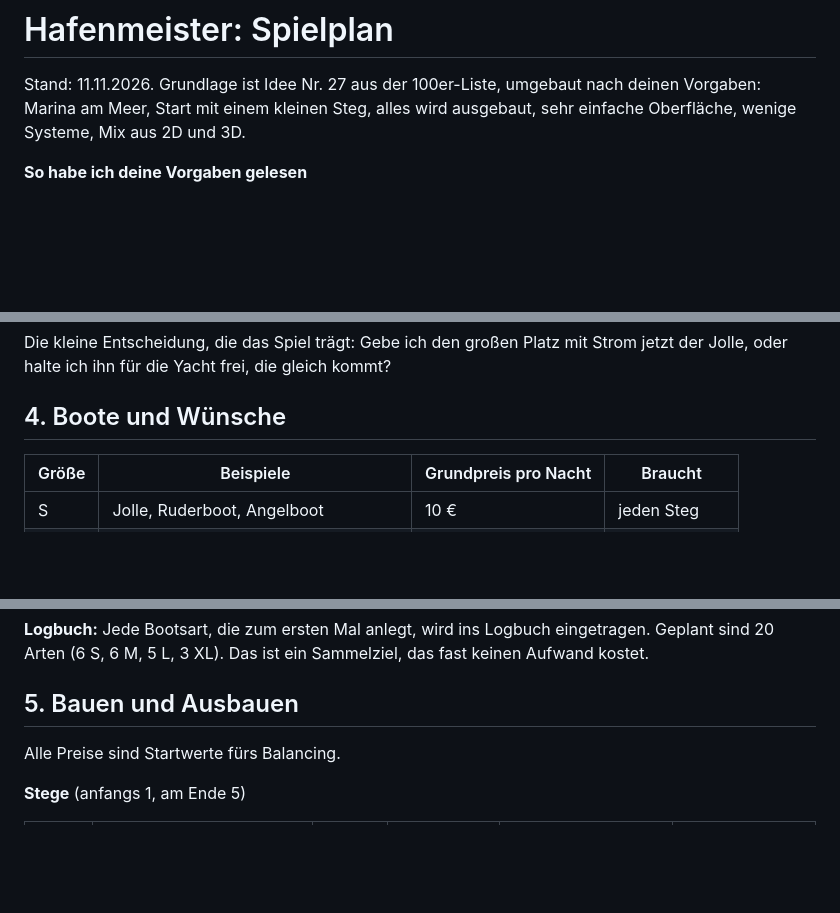
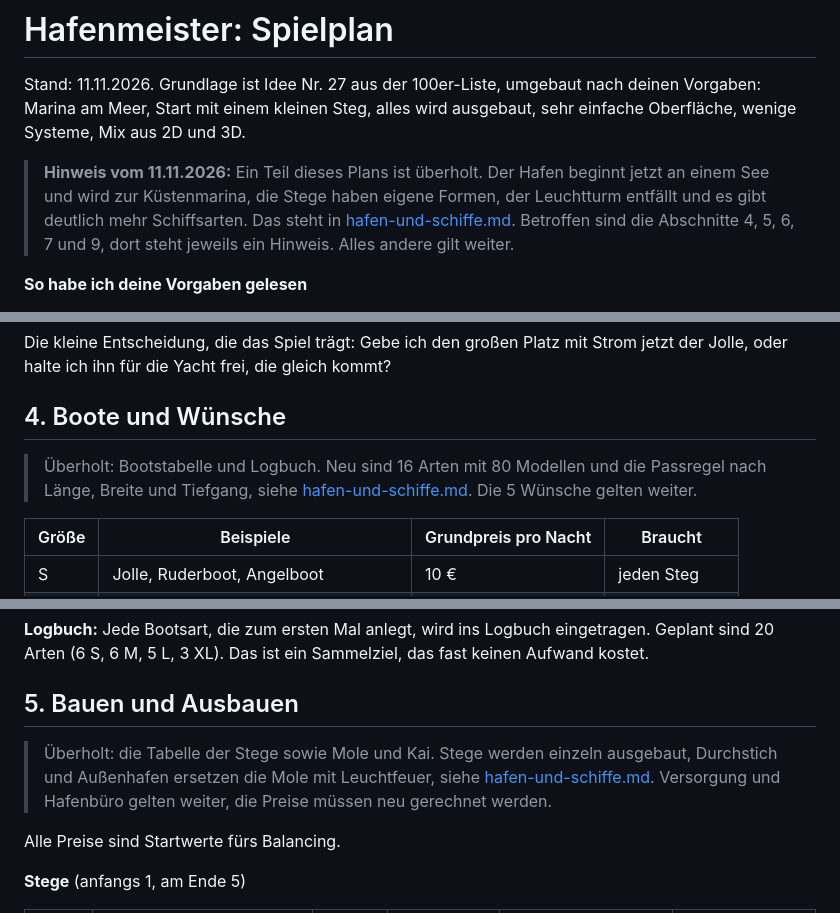
Before and after one commit to hjorven/hafenmeister, a Markdown page: docs/plan.md, 3 parts joined by grey strips. Rendered like a GitHub page; blank space fills up the shorter version.

```diff
--- a/docs/plan.md
+++ b/docs/plan.md
@@ -1,6 +1,8 @@
 # Hafenmeister: Spielplan
 
 Stand: 11.11.2026. Grundlage ist Idee Nr. 27 aus der 100er-Liste, umgebaut nach deinen Vorgaben: Marina am Meer, Start mit einem kleinen Steg, alles wird ausgebaut, sehr einfache Oberfläche, wenige Systeme, Mix aus 2D und 3D.
+
+> **Hinweis vom 11.11.2026:** Ein Teil dieses Plans ist überholt. Der Hafen beginnt jetzt an einem See und wird zur Küstenmarina, die Stege haben eigene Formen, der Leuchtturm entfällt und es gibt deutlich mehr Schiffsarten. Das steht in [hafen-und-schiffe.md](hafen-und-schiffe.md). Betroffen sind die Abschnitte 4, 5, 6, 7 und 9, dort steht jeweils ein Hinweis. Alles andere gilt weiter.
 
 **So habe ich deine Vorgaben gelesen**
 
@@ -45,6 +47,8 @@ Die kleine Entscheidung, die das Spiel trägt: Gebe ich den großen Platz mit St
 
 ## 4. Boote und Wünsche
 
+> Überholt: Bootstabelle und Logbuch. Neu sind 16 Arten mit 80 Modellen und die Passregel nach Länge, Breite und Tiefgang, siehe [hafen-und-schiffe.md](hafen-und-schiffe.md#4-schiffe). Die 5 Wünsche gelten weiter.
+
 | Größe | Beispiele | Grundpreis pro Nacht | Braucht |
 |---|---|---|---|
 | S | Jolle, Ruderboot, Angelboot | 10 € | jeden Steg |
@@ -67,6 +71,8 @@ Kleine Boote dürfen auch auf größere Plätze.
 **Logbuch:** Jede Bootsart, die zum ersten Mal anlegt, wird ins Logbuch eingetragen. Geplant sind 20 Arten (6 S, 6 M, 5 L, 3 XL). Das ist ein Sammelziel, das fast keinen Aufwand kostet.
 
 ## 5. Bauen und Ausbauen
+
+> Überholt: die Tabelle der Stege sowie Mole und Kai. Stege werden einzeln ausgebaut, Durchstich und Außenhafen ersetzen die Mole mit Leuchtfeuer, siehe [hafen-und-schiffe.md](hafen-und-schiffe.md#1-vom-bootssteg-am-see-zur-küstenmarina). Versorgung und Hafenbüro gelten weiter, die Preise müssen neu gerechnet werden.
 
 Alle Preise sind Startwerte fürs Balancing.
 
```
Also changed, not shown: other parts of docs/plan.md (+6 -0 lines), README.md (+28 -3 lines), docs/hafen-und-schiffe.md (added, +362 -0 lines), docs/hafen/stufe-1.png (added), docs/hafen/stufe-2.png (added), docs/hafen/stufe-3.png (added), docs/hafen/stufe-4.png (added), docs/hafen/stufe-5.png (added), docs/hafen/uebersicht.jpg (added), 1 other file.
